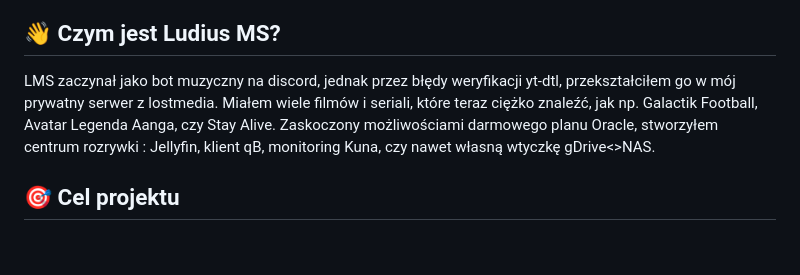
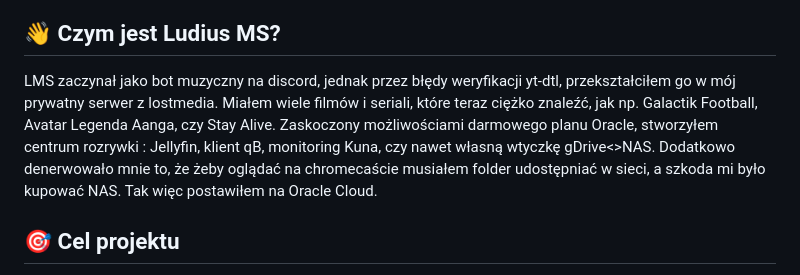
Before and after one commit to Ludius100/ludiusms, a Markdown page: README.md, the part around the change. GitHub-like rendering; blank space fills up the shorter version.

Commit message:
aktualizacja README.md

```diff
--- a/README.md
+++ b/README.md
@@ -9,7 +9,7 @@
 
 ## 👋 Czym jest Ludius MS?
 
-LMS zaczynał jako bot muzyczny na discord, jednak przez błędy weryfikacji yt-dtl, przekształciłem go w mój prywatny serwer z lostmedia. Miałem wiele filmów i seriali, które teraz ciężko znaleźć, jak np. Galactik Football, Avatar Legenda Aanga, czy Stay Alive. Zaskoczony możliwościami darmowego planu Oracle, stworzyłem centrum rozrywki : Jellyfin, klient qB, monitoring Kuna, czy nawet własną wtyczkę gDrive<>NAS.
+LMS zaczynał jako bot muzyczny na discord, jednak przez błędy weryfikacji yt-dtl, przekształciłem go w mój prywatny serwer z lostmedia. Miałem wiele filmów i seriali, które teraz ciężko znaleźć, jak np. Galactik Football, Avatar Legenda Aanga, czy Stay Alive. Zaskoczony możliwościami darmowego planu Oracle, stworzyłem centrum rozrywki : Jellyfin, klient qB, monitoring Kuna, czy nawet własną wtyczkę gDrive<>NAS. Dodatkowo denerwowało mnie to, że żeby oglądać na chromecaście musiałem folder udostępniać w sieci, a szkoda mi było kupować NAS. Tak więc postawiłem na Oracle Cloud.
 
 ## 🎯 Cel projektu
 
```
